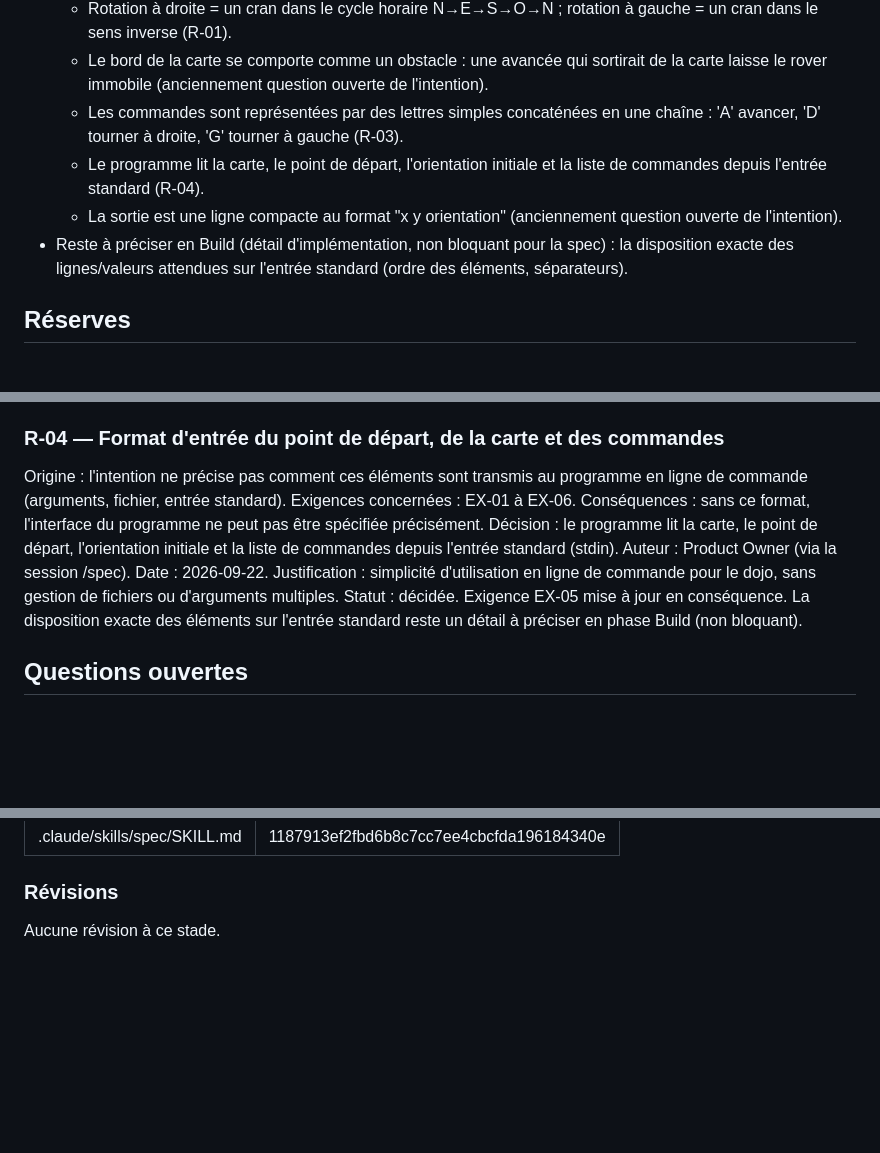
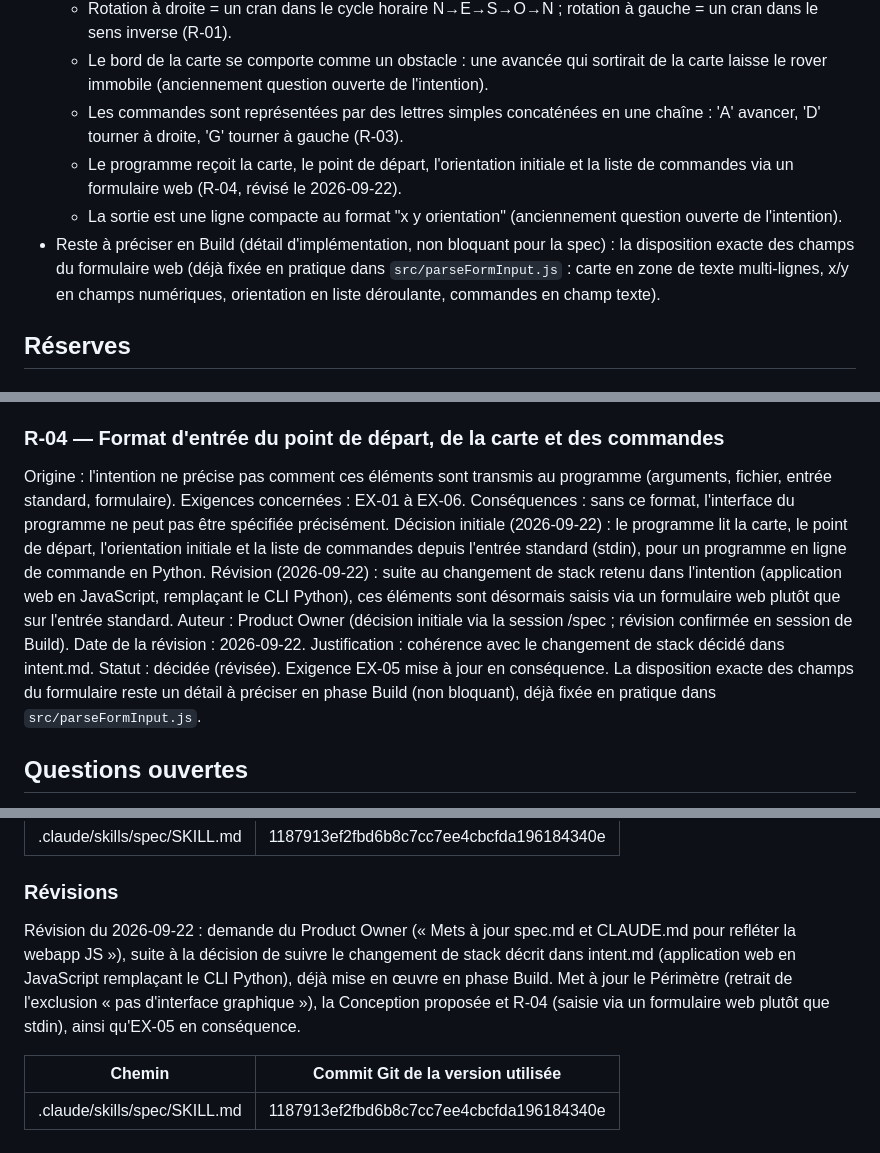
Before and after one commit to SaintierFr/mars-rover, a Markdown page: intent/mars-rover-simulator/spec.md, 3 parts joined by grey strips. GitHub-like rendering; blank space fills up the shorter version.

```diff
--- a/intent/mars-rover-simulator/spec.md
+++ b/intent/mars-rover-simulator/spec.md
@@ -87,9 +87,9 @@ Scénario
   - Rotation à droite = un cran dans le cycle horaire N→E→S→O→N ; rotation à gauche = un cran dans le sens inverse (R-01).
   - Le bord de la carte se comporte comme un obstacle : une avancée qui sortirait de la carte laisse le rover immobile (anciennement question ouverte de l'intention).
   - Les commandes sont représentées par des lettres simples concaténées en une chaîne : 'A' avancer, 'D' tourner à droite, 'G' tourner à gauche (R-03).
-  - Le programme lit la carte, le point de départ, l'orientation initiale et la liste de commandes depuis l'entrée standard (R-04).
+  - Le programme reçoit la carte, le point de départ, l'orientation initiale et la liste de commandes via un formulaire web (R-04, révisé le 2026-09-22).
   - La sortie est une ligne compacte au format "x y orientation" (anciennement question ouverte de l'intention).
-- Reste à préciser en Build (détail d'implémentation, non bloquant pour la spec) : la disposition exacte des lignes/valeurs attendues sur l'entrée standard (ordre des éléments, séparateurs).
+- Reste à préciser en Build (détail d'implémentation, non bloquant pour la spec) : la disposition exacte des champs du formulaire web (déjà fixée en pratique dans `src/parseFormInput.js` : carte en zone de texte multi-lignes, x/y en champs numériques, orientation en liste déroulante, commandes en champ texte).
 
 ## Réserves
 
@@ -122,12 +122,13 @@ Statut : décidée. Exigence EX-05 mise à jour en conséquence.
 
 ### R-04 — Format d'entrée du point de départ, de la carte et des commandes
 
-Origine : l'intention ne précise pas comment ces éléments sont transmis au programme en ligne de commande (arguments, fichier, entrée standard).
+Origine : l'intention ne précise pas comment ces éléments sont transmis au programme (arguments, fichier, entrée standard, formulaire).
 Exigences concernées : EX-01 à EX-06.
 Conséquences : sans ce format, l'interface du programme ne peut pas être spécifiée précisément.
-Décision : le programme lit la carte, le point de départ, l'orientation initiale et la liste de commandes depuis l'entrée standard (stdin).
-Auteur : Product Owner (via la session /spec). Date : 2026-09-22. Justification : simplicité d'utilisation en ligne de commande pour le dojo, sans gestion de fichiers ou d'arguments multiples.
-Statut : décidée. Exigence EX-05 mise à jour en conséquence. La disposition exacte des éléments sur l'entrée standard reste un détail à préciser en phase Build (non bloquant).
+Décision initiale (2026-09-22) : le programme lit la carte, le point de départ, l'orientation initiale et la liste de commandes depuis l'entrée standard (stdin), pour un programme en ligne de commande en Python.
+Révision (2026-09-22) : suite au changement de stack retenu dans l'intention (application web en JavaScript, remplaçant le CLI Python), ces éléments sont désormais saisis via un formulaire web plutôt que sur l'entrée standard.
+Auteur : Product Owner (décision initiale via la session /spec ; révision confirmée en session de Build). Date de la révision : 2026-09-22. Justification : cohérence avec le changement de stack décidé dans intent.md.
+Statut : décidée (révisée). Exigence EX-05 mise à jour en conséquence. La disposition exacte des champs du formulaire reste un détail à préciser en phase Build (non bloquant), déjà fixée en pratique dans `src/parseFormInput.js`.
 
 ## Questions ouvertes
 
@@ -150,4 +151,8 @@ Commande /spec avec argument : `intent/mars-rover/intent.md` (le fichier d'inten
 
 ### Révisions
 
-Aucune révision à ce stade.
+Révision du 2026-09-22 : demande du Product Owner (« Mets à jour spec.md et CLAUDE.md pour refléter la webapp JS »), suite à la décision de suivre le changement de stack décrit dans intent.md (application web en JavaScript remplaçant le CLI Python), déjà mise en œuvre en phase Build. Met à jour le Périmètre (retrait de l'exclusion « pas d'interface graphique »), la Conception proposée et R-04 (saisie via un formulaire web plutôt que stdin), ainsi qu'EX-05 en conséquence.
+
+| Chemin | Commit Git de la version utilisée |
+| --- | --- |
+| .claude/skills/spec/SKILL.md | 1187913ef2fbd6b8c7cc7ee4cbcfda196184340e |
```
Also changed, not shown: other parts of intent/mars-rover-simulator/spec.md (+3 -3 lines), CLAUDE.md (+22 -10 lines).
